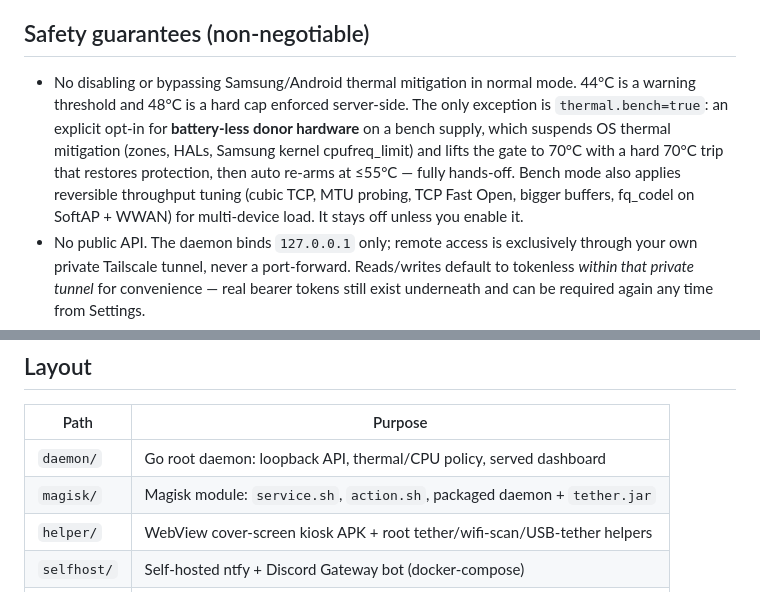
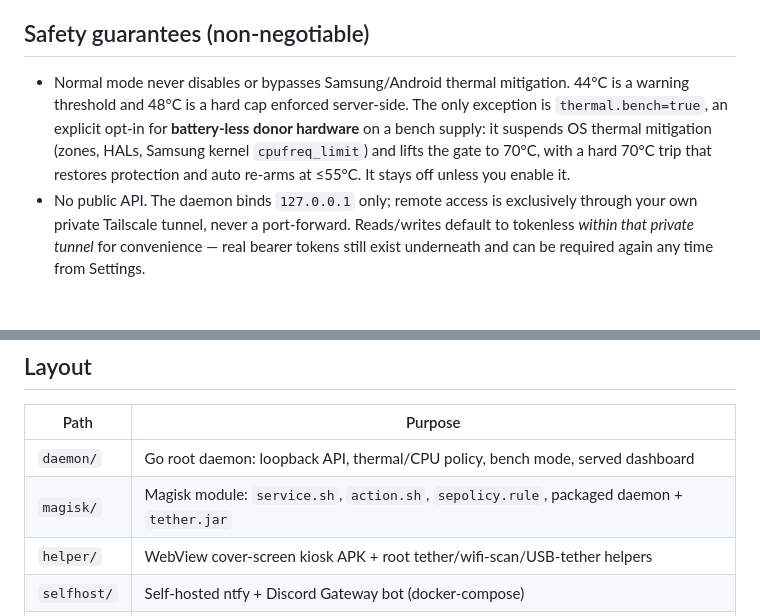
Before and after one commit to adacch1/ametsuyu-flippost, a Markdown page: README.md, 2 parts joined by grey strips. Rendered like a GitHub page; blank space fills up the shorter version.

```diff
--- a/README.md
+++ b/README.md
@@ -46,7 +70,7 @@ The phone sits behind carrier CGNAT, so there's no public inbound path anyway
 
 ## Safety guarantees (non-negotiable)
 
-- No disabling or bypassing Samsung/Android thermal mitigation in normal mode. 44°C is a warning threshold and 48°C is a hard cap enforced server-side. The only exception is `thermal.bench=true`: an explicit opt-in for **battery-less donor hardware** on a bench supply, which suspends OS thermal mitigation (zones, HALs, Samsung kernel cpufreq_limit) and lifts the gate to 70°C with a hard 70°C trip that restores protection, then auto re-arms at ≤55°C — fully hands-off. Bench mode also applies reversible throughput tuning (cubic TCP, MTU probing, TCP Fast Open, bigger buffers, fq_codel on SoftAP + WWAN) for multi-device load. It stays off unless you enable it.
+- Normal mode never disables or bypasses Samsung/Android thermal mitigation. 44°C is a warning threshold and 48°C is a hard cap enforced server-side. The only exception is `thermal.bench=true`, an explicit opt-in for **battery-less donor hardware** on a bench supply: it suspends OS thermal mitigation (zones, HALs, Samsung kernel `cpufreq_limit`) and lifts the gate to 70°C, with a hard 70°C trip that restores protection and auto re-arms at ≤55°C. It stays off unless you enable it.
 - No public API. The daemon binds `127.0.0.1` only; remote access is exclusively through your own private Tailscale tunnel, never a port-forward. Reads/writes default to tokenless *within that private tunnel* for convenience — real bearer tokens still exist underneath and can be required again any time from Settings.
 - SMS is pull-only, redacted by default, owner-only, and rate-limited. Never auto-forwarded.
 - No IMEI / baseband / SIM / eSIM modification and no carrier-provisioning bypass.
@@ -59,8 +83,8 @@ Implemented and running on-device. The Go daemon (`daemon/`), Magisk module (`ma
 
 | Path | Purpose |
 | --- | --- |
-| `daemon/` | Go root daemon: loopback API, thermal/CPU policy, served dashboard |
-| `magisk/` | Magisk module: `service.sh`, `action.sh`, packaged daemon + `tether.jar` |
+| `daemon/` | Go root daemon: loopback API, thermal/CPU policy, bench mode, served dashboard |
+| `magisk/` | Magisk module: `service.sh`, `action.sh`, `sepolicy.rule`, packaged daemon + `tether.jar` |
 | `helper/` | WebView cover-screen kiosk APK + root tether/wifi-scan/USB-tether helpers |
 | `selfhost/` | Self-hosted ntfy + Discord Gateway bot (docker-compose) |
 | `tools/` | Build, packaging, and verification scripts |
```
Also changed, not shown: other parts of README.md (+28 -4 lines).
